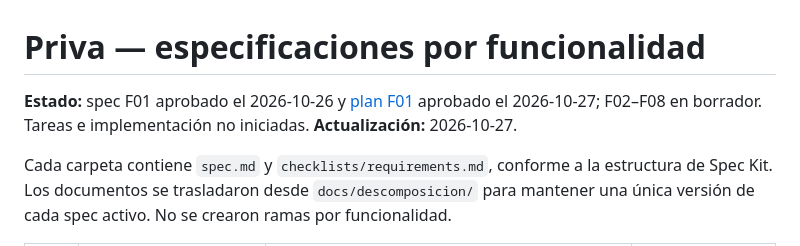
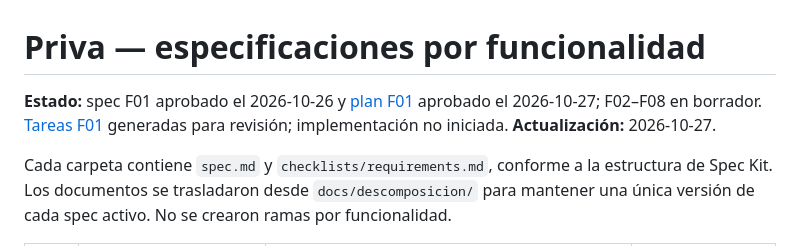
Before and after one commit to privaa01/apppriva, a Markdown page: specs/README.md, the part around the change. Drawn GitHub-style.

Commit message:
docs: generate actionable tasks for account access feature 001

```diff
--- a/specs/README.md
+++ b/specs/README.md
@@ -1,6 +1,6 @@
 # Priva — especificaciones por funcionalidad
 
-**Estado:** spec F01 aprobado el 2026-10-26 y [plan F01](001-cuenta-acceso/plan.md) aprobado el 2026-10-27; F02–F08 en borrador. Tareas e implementación no iniciadas.
+**Estado:** spec F01 aprobado el 2026-10-26 y [plan F01](001-cuenta-acceso/plan.md) aprobado el 2026-10-27; F02–F08 en borrador. [Tareas F01](001-cuenta-acceso/tasks.md) generadas para revisión; implementación no iniciada.
 **Actualización:** 2026-10-27.
 
 Cada carpeta contiene `spec.md` y `checklists/requirements.md`, conforme a la estructura
```
Also changed, not shown: specs/001-cuenta-acceso/tasks.md (added, +188 -0 lines).
